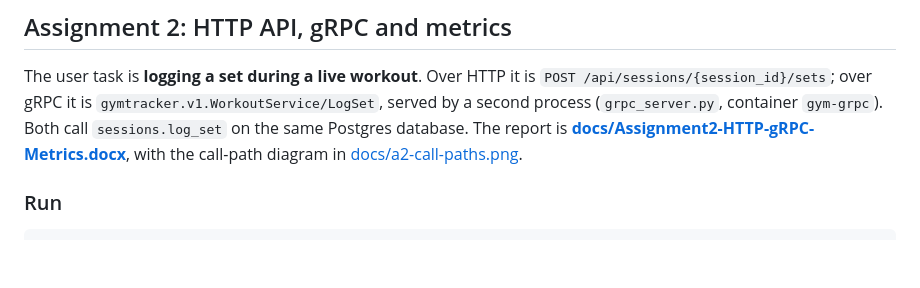
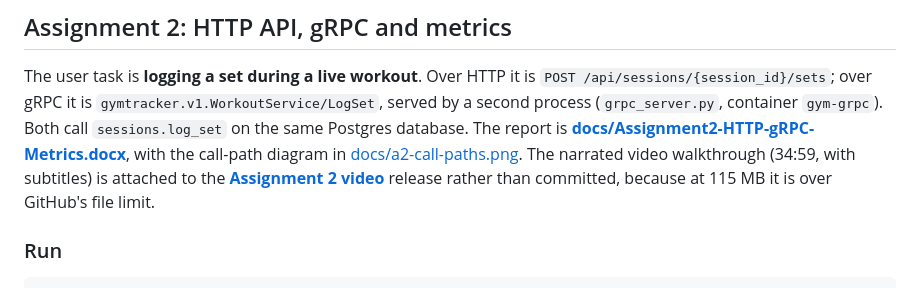
Before and after one commit to sohaibm05/Gym-tracker, a Markdown page: README.md, the part around the change. GitHub-like rendering; blank space fills up the shorter version.

Commit message:
Link the Assignment 2 video from the README
The narrated walkthrough is attached to the a2-video release instead of
being committed: at 115 MB it is over GitHub's 100 MB per-file limit, and a
release asset keeps it out of every clone's history.

Co-Authored-By: Claude Opus 5.5 <noreply@anthropic.com>

```diff
--- a/README.md
+++ b/README.md
@@ -68,6 +68,9 @@ The user task is **logging a set during a live workout**. Over HTTP it is
 same Postgres database. The report is
 **[docs/Assignment2-HTTP-gRPC-Metrics.docx](docs/Assignment2-HTTP-gRPC-Metrics.docx)**,
 with the call-path diagram in [docs/a2-call-paths.png](docs/a2-call-paths.png).
+The narrated video walkthrough (34:59, with subtitles) is attached to the
+**[Assignment 2 video](https://github.com/sohaibm05/Gym-tracker/releases/tag/a2-video)**
+release rather than committed, because at 115 MB it is over GitHub's file limit.
 
 ### Run
 
```
